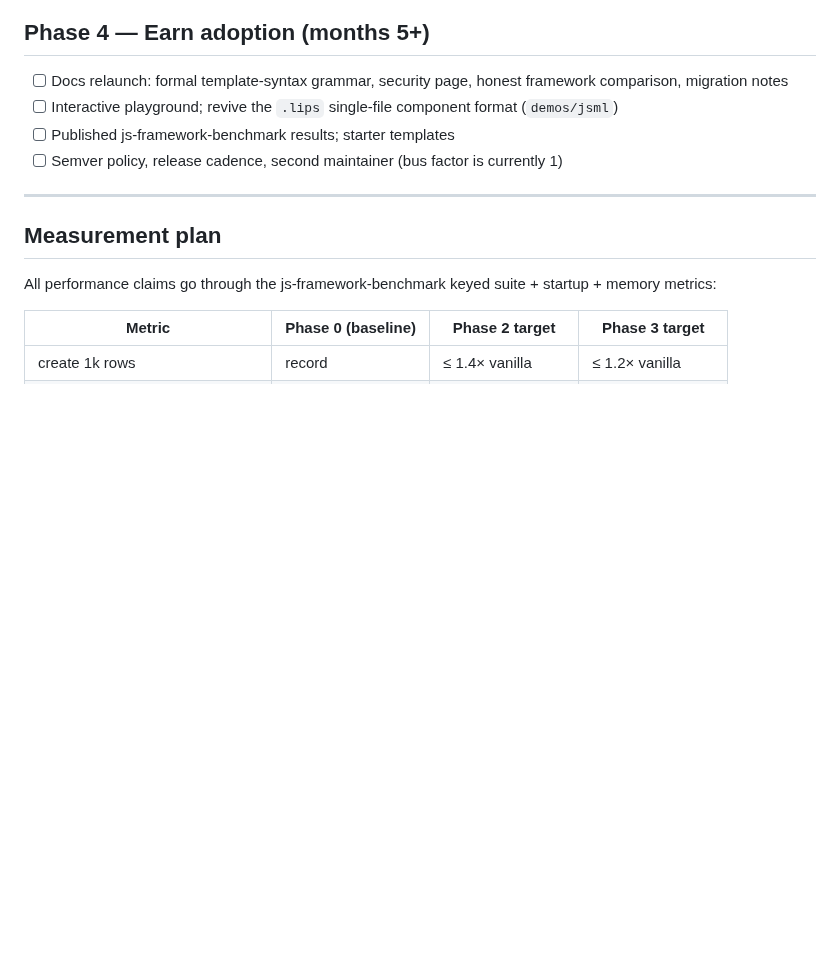
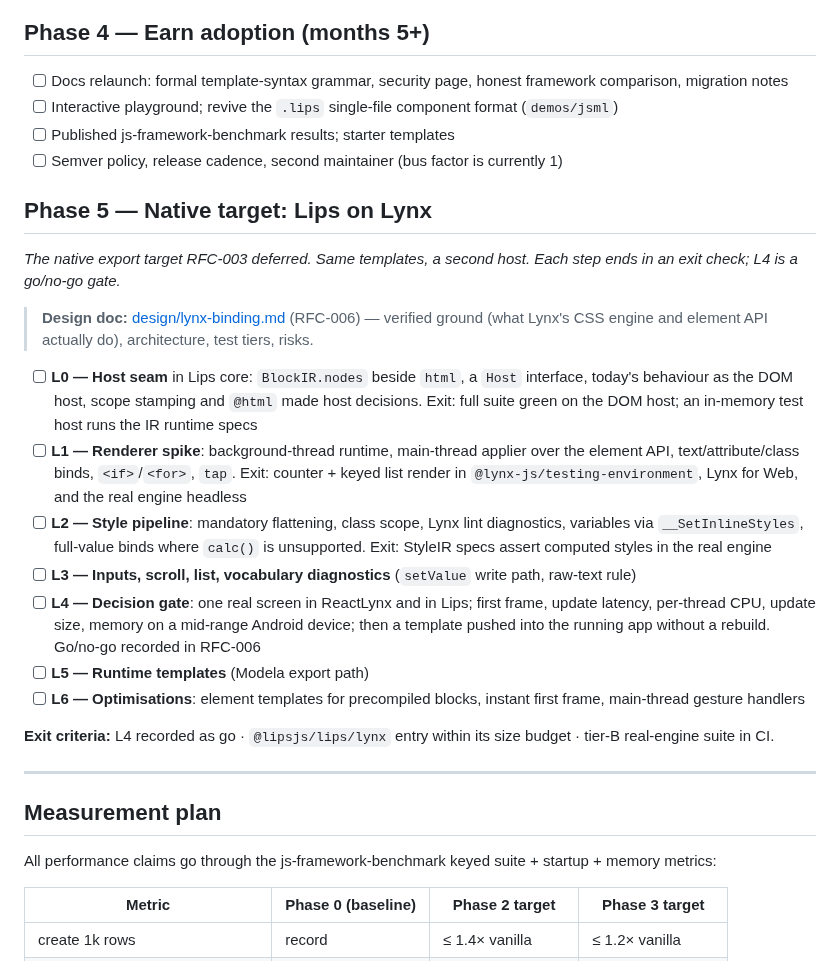
Before and after one commit to fabrice8/lips, a Markdown page: ROADMAP.md, the part around the change. Rendered like a GitHub page; blank space fills up the shorter version.

```diff
--- a/ROADMAP.md
+++ b/ROADMAP.md
@@ -127,6 +127,23 @@ Consequences that re-rank the phases:
 - [ ] Published js-framework-benchmark results; starter templates
 - [ ] Semver policy, release cadence, second maintainer (bus factor is currently 1)
 
+## Phase 5 — Native target: Lips on Lynx
+
+*The native export target RFC-003 deferred. Same templates, a second host. Each step ends in an exit check; L4 is a go/no-go gate.*
+
+> **Design doc:** [design/lynx-binding.md](design/lynx-binding.md) (RFC-006) — verified ground
+> (what Lynx's CSS engine and element API actually do), architecture, test tiers, risks.
+
+- [ ] **L0 — Host seam** in Lips core: `BlockIR.nodes` beside `html`, a `Host` interface, today's behaviour as the DOM host, scope stamping and `@html` made host decisions. Exit: full suite green on the DOM host; an in-memory test host runs the IR runtime specs
+- [ ] **L1 — Renderer spike**: background-thread runtime, main-thread applier over the element API, text/attribute/class binds, `<if>`/`<for>`, `tap`. Exit: counter + keyed list render in `@lynx-js/testing-environment`, Lynx for Web, and the real engine headless
+- [ ] **L2 — Style pipeline**: mandatory flattening, class scope, Lynx lint diagnostics, variables via `__SetInlineStyles`, full-value binds where `calc()` is unsupported. Exit: StyleIR specs assert computed styles in the real engine
+- [ ] **L3 — Inputs, scroll, list, vocabulary diagnostics** (`setValue` write path, raw-text rule)
+- [ ] **L4 — Decision gate**: one real screen in ReactLynx and in Lips; first frame, update latency, per-thread CPU, update size, memory on a mid-range Android device; then a template pushed into the running app without a rebuild. Go/no-go recorded in RFC-006
+- [ ] **L5 — Runtime templates** (Modela export path)
+- [ ] **L6 — Optimisations**: element templates for precompiled blocks, instant first frame, main-thread gesture handlers
+
+**Exit criteria:** L4 recorded as go · `@lipsjs/lips/lynx` entry within its size budget · tier-B real-engine suite in CI.
+
 ---
 
 ## Measurement plan
```
Also changed, not shown: design/lynx-binding.md (added, +372 -0 lines), design/modela-vision.md (+3 -0 lines).
